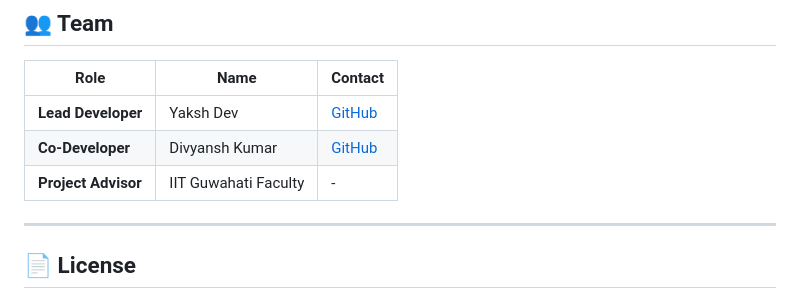
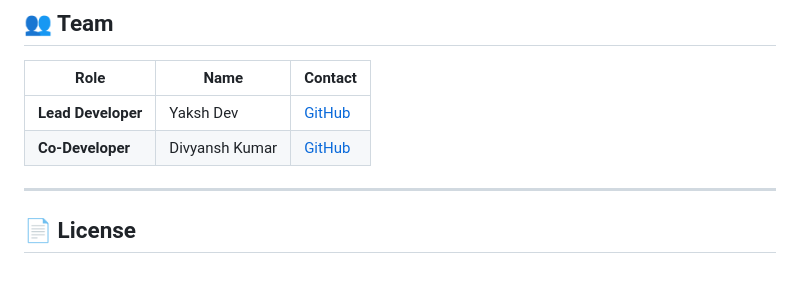
Before and after one commit to BASU35/Rythmix, a Markdown page: README.md, the part around the change. Drawn GitHub-style.

```diff
--- a/README.md
+++ b/README.md
@@ -454,9 +454,9 @@ Based on comprehensive market research, Rythmix addresses strong demand among:
 
 | Role | Name | Contact |
 |------|------|---------|
-| **Lead Developer** | Yaksh Dev | [GitHub](https://github.com/yakshdev) |
-| **Co-Developer** | Divyansh Kumar | [GitHub](https://github.com/divyansh) |
-| **Project Advisor** | IIT Guwahati Faculty | - |
+| **Lead Developer** | Yaksh Dev | [GitHub](https://github.com/yakshdevv) |
+| **Co-Developer** | Divyansh Kumar | [GitHub](https://github.com/BASU35) |
+
 
 ---
 
```
